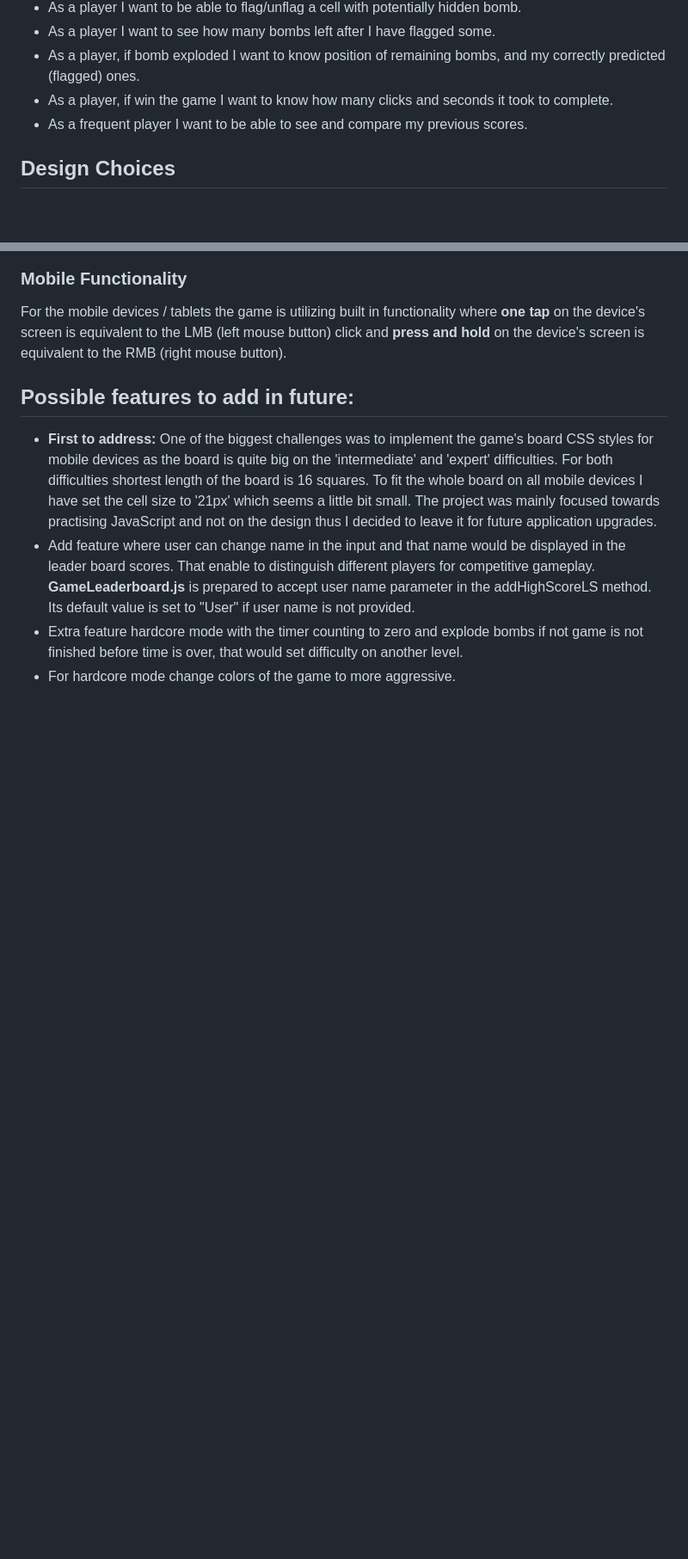
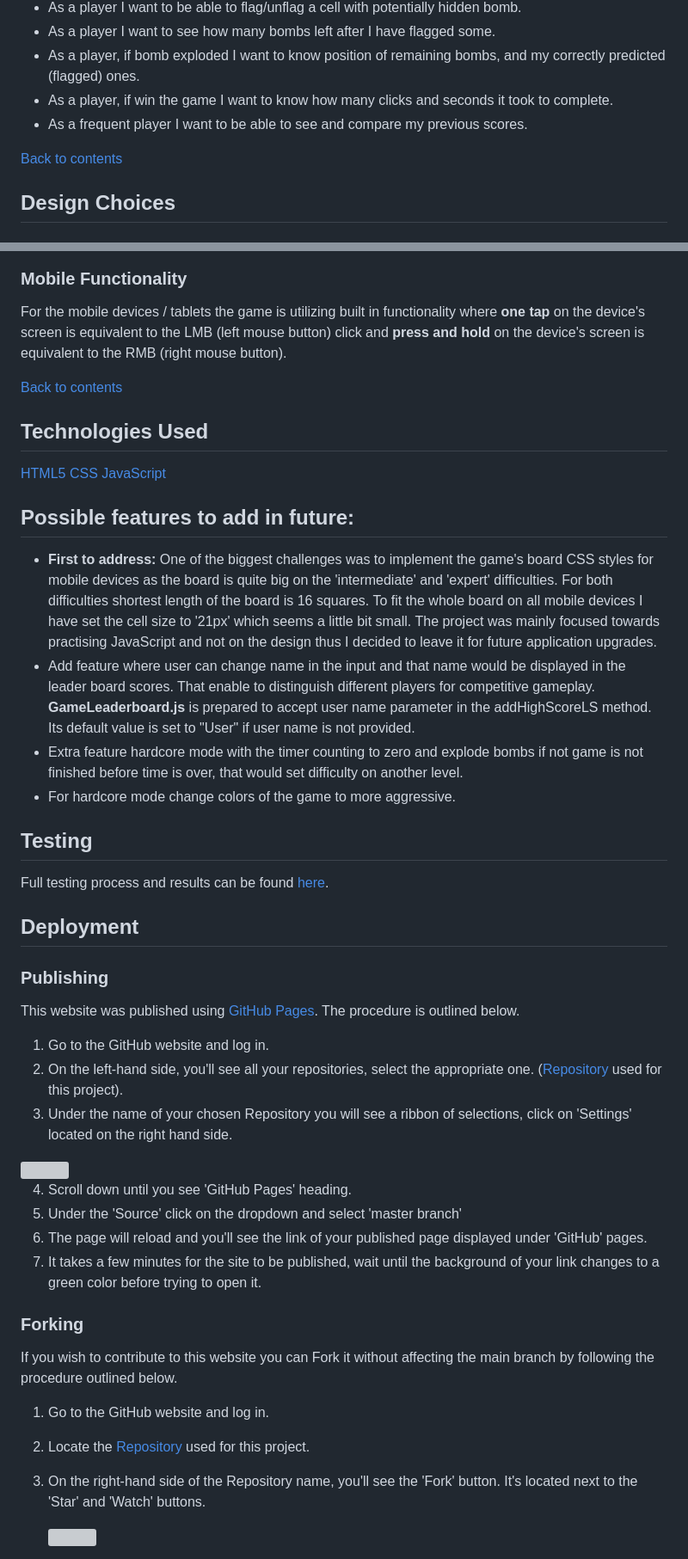
Before and after one commit to JiiXaa/bomb-sweeper, a Markdown page: README.md, 2 parts joined by grey strips. Shown at 86% size. Drawn GitHub-style; blank space fills up the shorter version; grey boxes are pictures that could not be loaded.

```diff
--- a/README.md
+++ b/README.md
@@ -33,6 +43,8 @@ Game has three difficulties with following board setup: </br>
 - As a player, if bomb exploded I want to know position of remaining bombs, and my correctly predicted (flagged) ones.
 - As a player, if win the game I want to know how many clicks and seconds it took to complete.
 - As a frequent player I want to be able to see and compare my previous scores.
+
+[Back to contents](#contents)
 
 ## Design Choices
 
@@ -131,9 +151,49 @@ Class based project (Object Oriented Programming paradigm) seemed to be good cho
 
 For the mobile devices / tablets the game is utilizing built in functionality where **one tap** on the device's screen is equivalent to the LMB (left mouse button) click and **press and hold** on the device's screen is equivalent to the RMB (right mouse button).
 
-## **Possible features to add in future:**
+[Back to contents](#contents)
+
+## Technologies Used
+
+[HTML5](https://en.wikipedia.org/wiki/HTML5)
+[CSS](https://en.wikipedia.org/wiki/CSS)
+[JavaScript](https://www.javascript.com/)
+
+## Possible features to add in future:
 
 - **First to address:** One of the biggest challenges was to implement the game's board CSS styles for mobile devices as the board is quite big on the 'intermediate' and 'expert' difficulties. For both difficulties shortest length of the board is 16 squares. To fit the whole board on all mobile devices I have set the cell size to '21px' which seems a little bit small. The project was mainly focused towards practising JavaScript and not on the design thus I decided to leave it for future application upgrades.
 - Add feature where user can change name in the input and that name would be displayed in the leader board scores. That enable to distinguish different players for competitive gameplay. **GameLeaderboard.js** is prepared to accept user name parameter in the addHighScoreLS method. Its default value is set to "User" if user name is not provided.
 - Extra feature hardcore mode with the timer counting to zero and explode bombs if not game is not finished before time is over, that would set difficulty on another level.
 - For hardcore mode change colors of the game to more aggressive.
+
+## Testing
+
+Full testing process and results can be found [here](https://github.com/JiiXaa/bomb-sweeper/blob/main/docs/TESTING.md).
+
+## Deployment
+
+### Publishing
+
+This website was published using [GitHub Pages](https://pages.github.com/). The procedure is outlined below.
+
+1. Go to the GitHub website and log in.
+2. On the left-hand side, you'll see all your repositories, select the appropriate one. ([Repository](https://github.com/JiiXaa/bomb-sweeper) used for this project).
+3. Under the name of your chosen Repository you will see a ribbon of selections, click on 'Settings' located on the right hand side.
+
+<img width="35" src="https://raw.githubusercontent.com/JiiXaa/bomb-sweeper/main/.github/screenshots/pages.png">
+
+4. Scroll down until you see 'GitHub Pages' heading.
+5. Under the 'Source' click on the dropdown and select 'master branch'
+6. The page will reload and you'll see the link of your published page displayed under 'GitHub' pages.
+7. It takes a few minutes for the site to be published, wait until the background of your link changes to a green color before trying to open it.
+
+### Forking
+
+If you wish to contribute to this website you can Fork it without affecting the main branch by following the procedure outlined below.
+
+1. Go to the GitHub website and log in.
+2. Locate the [Repository](https://github.com/JiiXaa/bomb-sweeper) used for this project.
+3. On the right-hand side of the Repository name, you'll see the 'Fork' button. It's located next to the 'Star' and 'Watch' buttons.
+
+   <img width="35" src="https://raw.githubusercontent.com/JiiXaa/bomb-sweeper/main/.github/screenshots/fork.png">
+
```
Also changed, not shown: other parts of README.md (+51 -1 lines).
